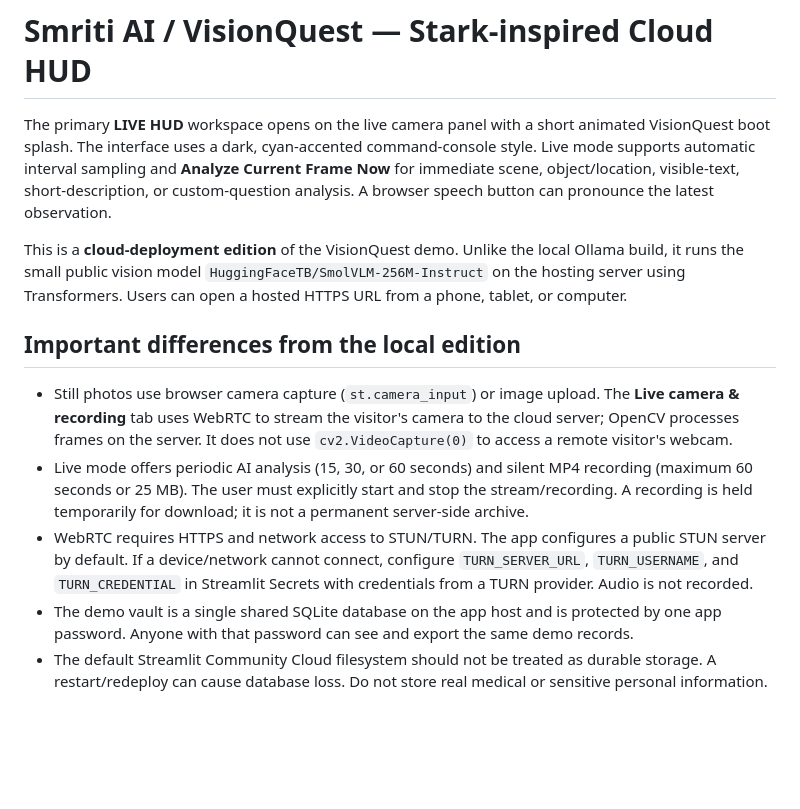
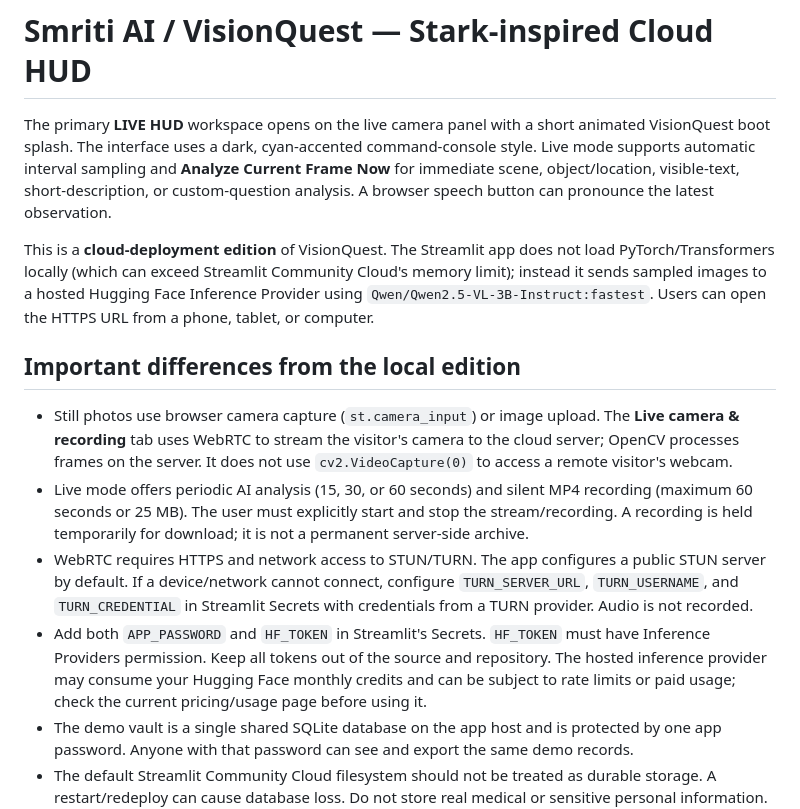
Before and after one commit to esajitesh-svg/vision-quest-burger, a Markdown page: README.md, the part around the change. Rendered like a GitHub page; blank space fills up the shorter version.

Commit message:
Document hosted vision inference and HF_TOKEN setup

```diff
--- a/README.md
+++ b/README.md
@@ -2,13 +2,14 @@
 
 The primary **LIVE HUD** workspace opens on the live camera panel with a short animated VisionQuest boot splash. The interface uses a dark, cyan-accented command-console style. Live mode supports automatic interval sampling and **Analyze Current Frame Now** for immediate scene, object/location, visible-text, short-description, or custom-question analysis. A browser speech button can pronounce the latest observation.
 
-This is a **cloud-deployment edition** of the VisionQuest demo. Unlike the local Ollama build, it runs the small public vision model `HuggingFaceTB/SmolVLM-256M-Instruct` on the hosting server using Transformers. Users can open a hosted HTTPS URL from a phone, tablet, or computer.
+This is a **cloud-deployment edition** of VisionQuest. The Streamlit app does not load PyTorch/Transformers locally (which can exceed Streamlit Community Cloud's memory limit); instead it sends sampled images to a hosted Hugging Face Inference Provider using `Qwen/Qwen2.5-VL-3B-Instruct:fastest`. Users can open the HTTPS URL from a phone, tablet, or computer.
 
 ## Important differences from the local edition
 
 - Still photos use browser camera capture (`st.camera_input`) or image upload. The **Live camera & recording** tab uses WebRTC to stream the visitor's camera to the cloud server; OpenCV processes frames on the server. It does not use `cv2.VideoCapture(0)` to access a remote visitor's webcam.
 - Live mode offers periodic AI analysis (15, 30, or 60 seconds) and silent MP4 recording (maximum 60 seconds or 25 MB). The user must explicitly start and stop the stream/recording. A recording is held temporarily for download; it is not a permanent server-side archive.
 - WebRTC requires HTTPS and network access to STUN/TURN. The app configures a public STUN server by default. If a device/network cannot connect, configure `TURN_SERVER_URL`, `TURN_USERNAME`, and `TURN_CREDENTIAL` in Streamlit Secrets with credentials from a TURN provider. Audio is not recorded.
+- Add both `APP_PASSWORD` and `HF_TOKEN` in Streamlit's Secrets. `HF_TOKEN` must have Inference Providers permission. Keep all tokens out of the source and repository. The hosted inference provider may consume your Hugging Face monthly credits and can be subject to rate limits or paid usage; check the current pricing/usage page before using it.
 - The demo vault is a single shared SQLite database on the app host and is protected by one app password. Anyone with that password can see and export the same demo records.
 - The default Streamlit Community Cloud filesystem should not be treated as durable storage. A restart/redeploy can cause database loss. Do not store real medical or sensitive personal information. Use fictional demo records only.
 - This is a prototype, not a medical device or validated dementia-support system.
```
